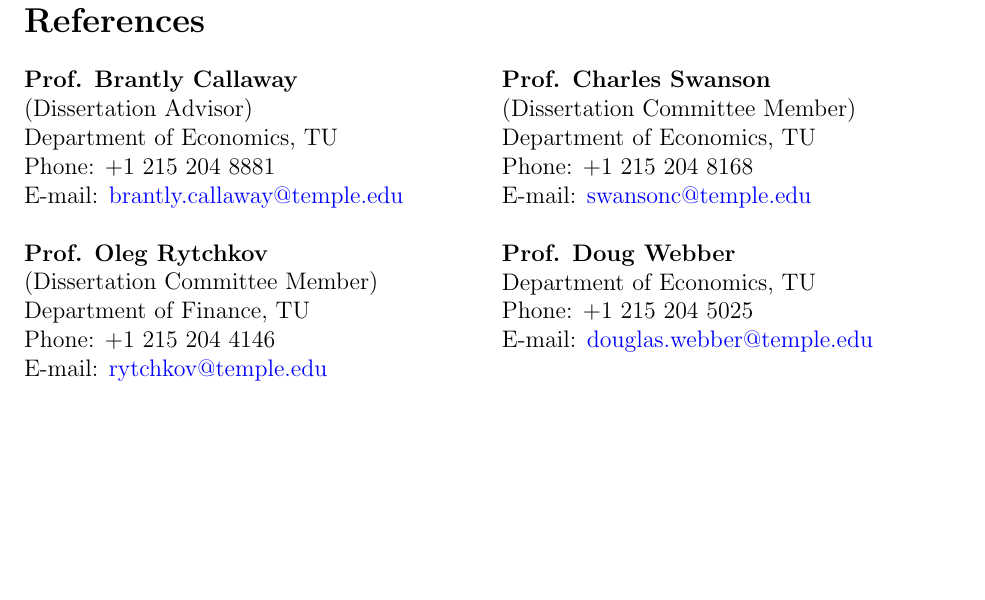
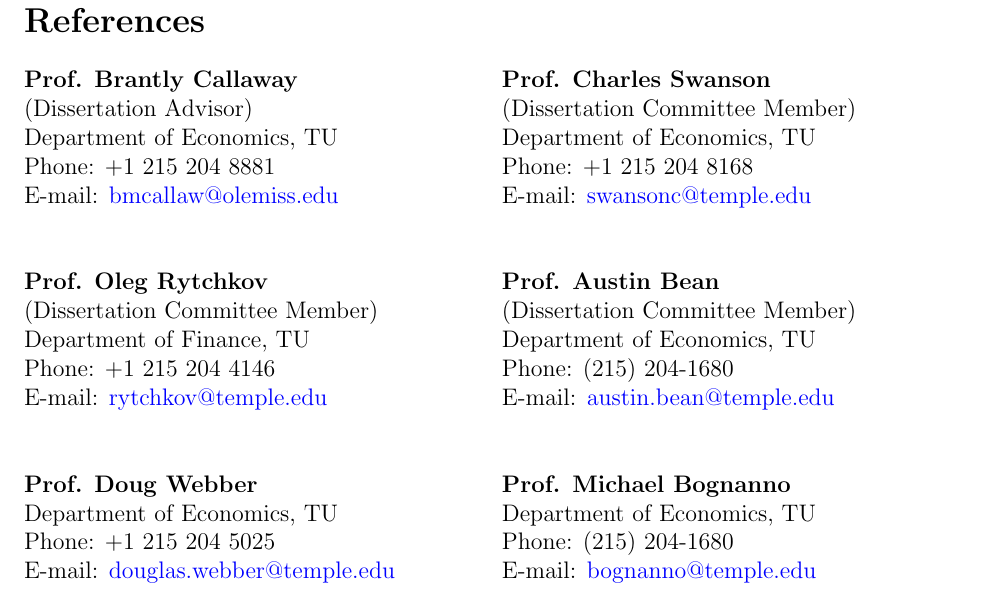
Before and after one commit to estsyawo/estsyawo.github.io, a LaTeX CV (Tsyawo_CV.tex): part of page 4 of 4, cut so that both start at the same text, the shorter picture padded with empty space. Compiled offline with pdfLaTeX.

Commit message:
update, CV

```diff
--- a/Tsyawo_CV.tex
+++ b/Tsyawo_CV.tex
@@ -214,7 +214,7 @@
 	(Dissertation Advisor)\\
 	Department of Economics, TU \\
 	\hfill {Phone: +1 215 204 8881}\\
-	\hfill{E-mail: {\color{blue}brantly.callaway@temple.edu}}
+	\hfill{E-mail: {\color{blue}bmcallaw@olemiss.edu}}
 
 	\vspace{.2in}
 
@@ -225,25 +225,35 @@
 	\hfill{E-mail: {\color{blue}rytchkov@temple.edu}}\\
 %		\vspace{.8in}
 
+	%\vspace{.1in}
+\textbf{Prof. Doug Webber} \\
+Department of Economics, TU \\
+\hfill{Phone: +1 215 204 5025} \\
+\hfill{E-mail: {\color{blue}douglas.webber@temple.edu}}\\
+%\vspace{.3in}
+
 		\columnbreak
-	\textbf{Prof. Charles Swanson} \\
-		(Dissertation Committee Member)\\
+
+		\textbf{Prof. Charles Swanson} \\
+	(Dissertation Committee Member)\\
 	Department of Economics, TU \\
 	\hfill {Phone: +1 215 204 8168}\\
 	\hfill{E-mail: {\color{blue}swansonc@temple.edu}}\\
 
-	%\vspace{.1in}
-	\textbf{Prof. Doug Webber} \\
+	\vspace{.2in}
+	\textbf{Prof. Austin Bean} \\
+	(Dissertation Committee Member)\\
 	Department of Economics, TU \\
-	\hfill{Phone: +1 215 204 5025} \\
-	\hfill{E-mail: {\color{blue}douglas.webber@temple.edu}}\\
-	%\vspace{.3in}
+	\hfill {Phone: (215) 204-1680}\\
+	\hfill{E-mail: {\color{blue}austin.bean@temple.edu}}\\
 
-%	\vspace{.2in}
-%	\textbf{Prof. Michael Bognanno} \\
-%	Department of Economics, TU \\
-%	\hfill {Phone: (215) 204-1680}\\
-%	\hfill{E-mail: {\color{blue}bognanno@temple.edu}}\\
+
+
+	\vspace{.2in}
+	\textbf{Prof. Michael Bognanno} \\
+	Department of Economics, TU \\
+	\hfill {Phone: (215) 204-1680}\\
+	\hfill{E-mail: {\color{blue}bognanno@temple.edu}}\\
 %
 %	\vspace{.3in}
 %	\textbf{Prof. Michael Leeds} \\
```
Also changed, not shown: Tsyawo_CV.pdf, 2 other files.
